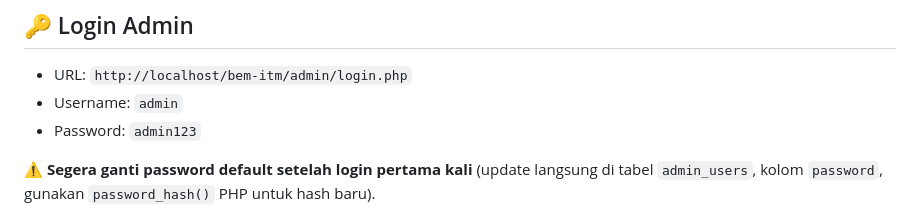
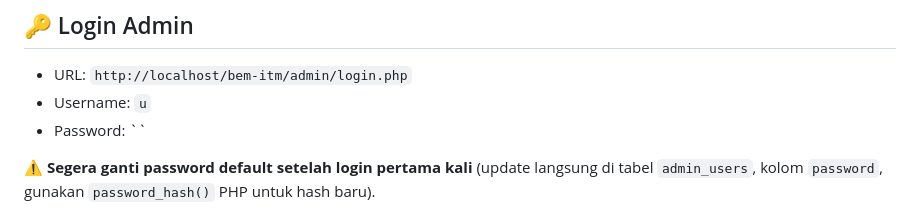
Before and after one commit to Biyabylla/BEM-ITM, a Markdown page: README.md, the part around the change. GitHub-like rendering.

```diff
--- a/README.md
+++ b/README.md
@@ -23,8 +23,8 @@ Website resmi Badan Eksekutif Mahasiswa (BEM) Institut Teknologi Mojosari, diban
 ## 🔑 Login Admin
 
 - URL: `http://localhost/bem-itm/admin/login.php`
-- Username: `admin`
-- Password: `admin123`
+- Username: `u`
+- Password: ``
 
 **⚠️ Segera ganti password default setelah login pertama kali** (update langsung di tabel `admin_users`, kolom `password`, gunakan `password_hash()` PHP untuk hash baru).
 
```
